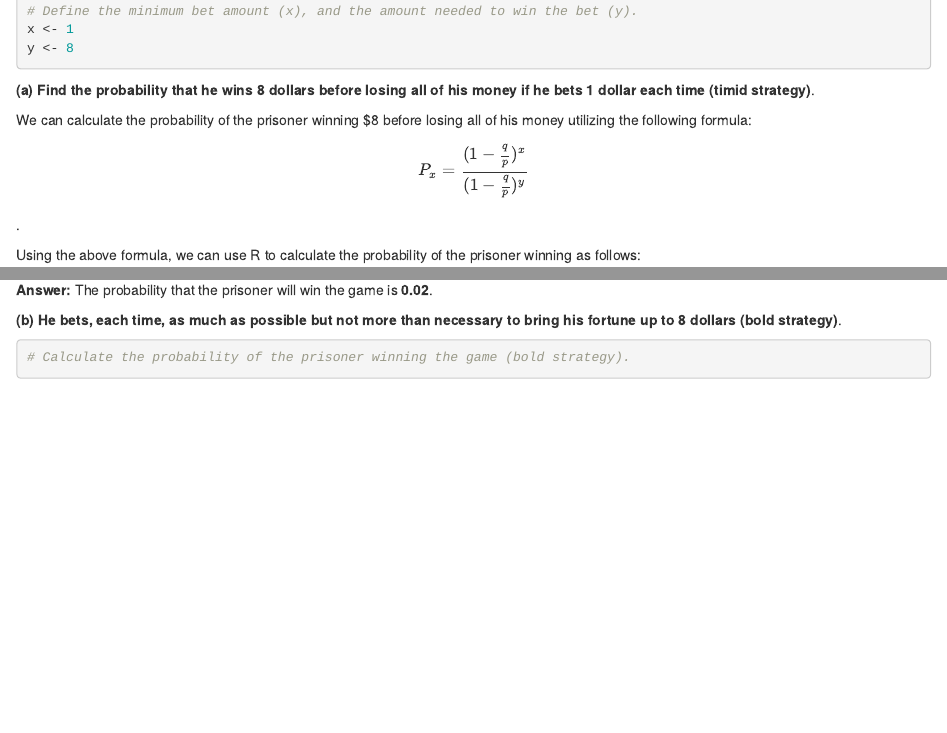
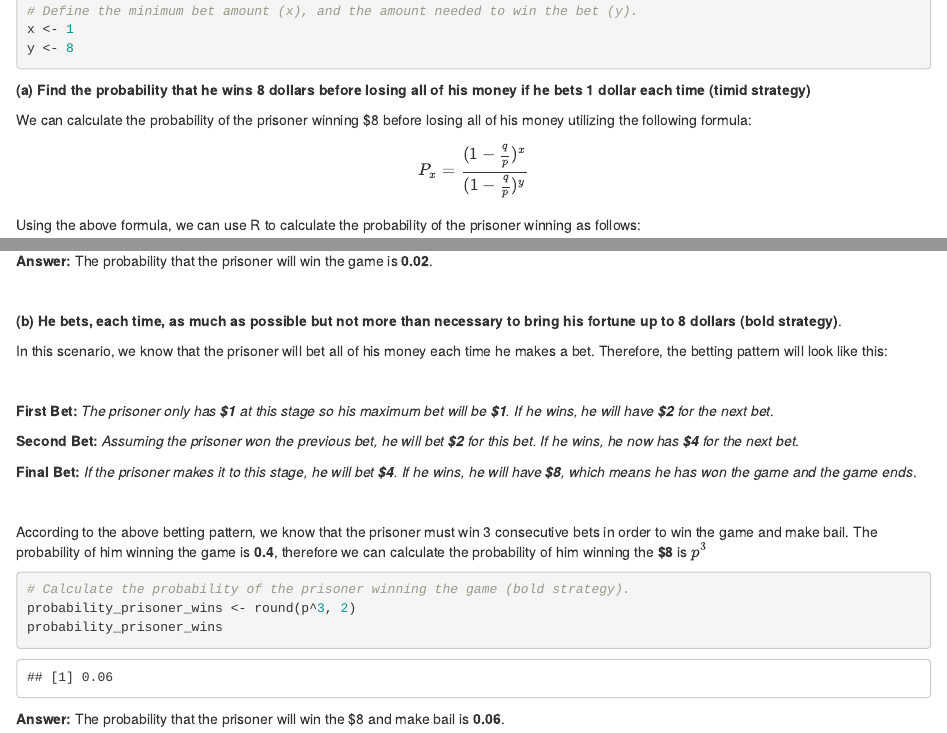
Before and after one commit to stephen-haslett/data605, an R Markdown document (SHaslettData605Homework10.Rmd): the page in a window 1100 px wide, from 590 px down, and a second part further down, joined at a grey line. Rendered offline with R 4.5, knitr and Pandoc, with nearby package versions.

Commit message:
Completing question B

````diff
--- a/SHaslettData605Homework10.Rmd
+++ b/SHaslettData605Homework10.Rmd
@@ -39,6 +39,6 @@ y <- 8
 ```
 
 
-**(a) Find the probability that he wins 8 dollars before losing all of his money if he bets 1 dollar each time (timid strategy)**.
+**(a) Find the probability that he wins 8 dollars before losing all of his money if he bets 1 dollar each time (timid strategy)**
 
 We can calculate the probability of the prisoner winning \$8 before losing all of his money utilizing the following formula:
@@ -54,11 +54,40 @@ probability_prisoner_wins
 ```
 
 **Answer:** The probability that the prisoner will win the game is **0.02**.
+\
 
+\
 
 **(b) He bets, each time, as much as possible but not more than necessary to bring his fortune up to 8 dollars (bold strategy)**.
 
+In this scenario, we know that the prisoner will bet all of his money each time he makes a bet. Therefore, the betting pattern will look like this:
+
+\
+
+
+**First Bet:**
+_The prisoner only has **\$1** at this stage so his maximum bet will be **\$1**. If he wins, he will have **\$2** for the next bet_.
+
+
+**Second Bet:**
+_Assuming the prisoner won the previous bet, he will bet **\$2** for this bet. If he wins, he now has **\$4** for the next bet_.
+
+
+**Final Bet:**
+_If the prisoner makes it to this stage, he will bet **\$4**. If he wins, he will have **\$8**, which means he has won the game and the game ends_.
+
+\
+
+According to the above betting pattern, we know that the prisoner must win 3 consecutive bets in order to win the game and make bail. The probability of him
+winning the game is **0.4**, therefore we can calculate the probability of him winning the **\$8** is **$p^3$**
+
+
 ```{r SolutionB}
 # Calculate the probability of the prisoner winning the game (bold strategy).
+probability_prisoner_wins <- round(p^3, 2)
+probability_prisoner_wins
+```
 
-```
+
+**Answer:** The probability that the prisoner will win the \$8 and make bail is **0.06**.
+\
````
Also changed, not shown: SHaslettData605Homework10.Rmd (2 more changed lines).
